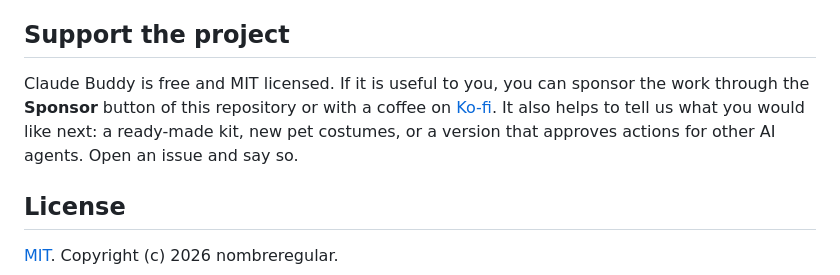
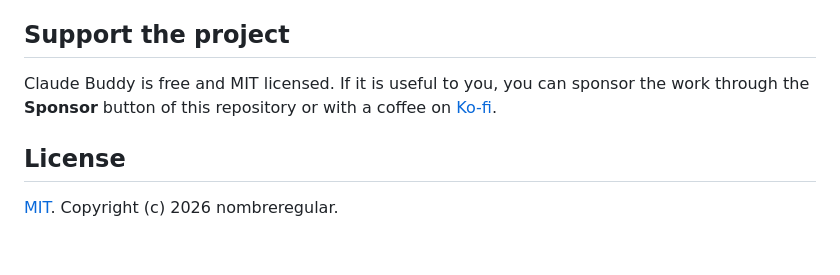
Before and after one commit to nombreregular/claude-buddy, a Markdown page: README.md, the part around the change. Drawn GitHub-style; blank space fills up the shorter version.

```diff
--- a/README.md
+++ b/README.md
@@ -274,7 +274,7 @@ Everything is tested against a simulated BlueZ (about 2,000 tests; the BlueZ one
 
 ## Support the project
 
-Claude Buddy is free and MIT licensed. If it is useful to you, you can sponsor the work through the **Sponsor** button of this repository or with a coffee on [Ko-fi](https://ko-fi.com/nombreregular). It also helps to tell us what you would like next: a ready-made kit, new pet costumes, or a version that approves actions for other AI agents. Open an issue and say so.
+Claude Buddy is free and MIT licensed. If it is useful to you, you can sponsor the work through the **Sponsor** button of this repository or with a coffee on [Ko-fi](https://ko-fi.com/nombreregular).
 
 ## License
 
```
Also changed, not shown: README.es.md (+1 -1 lines).
